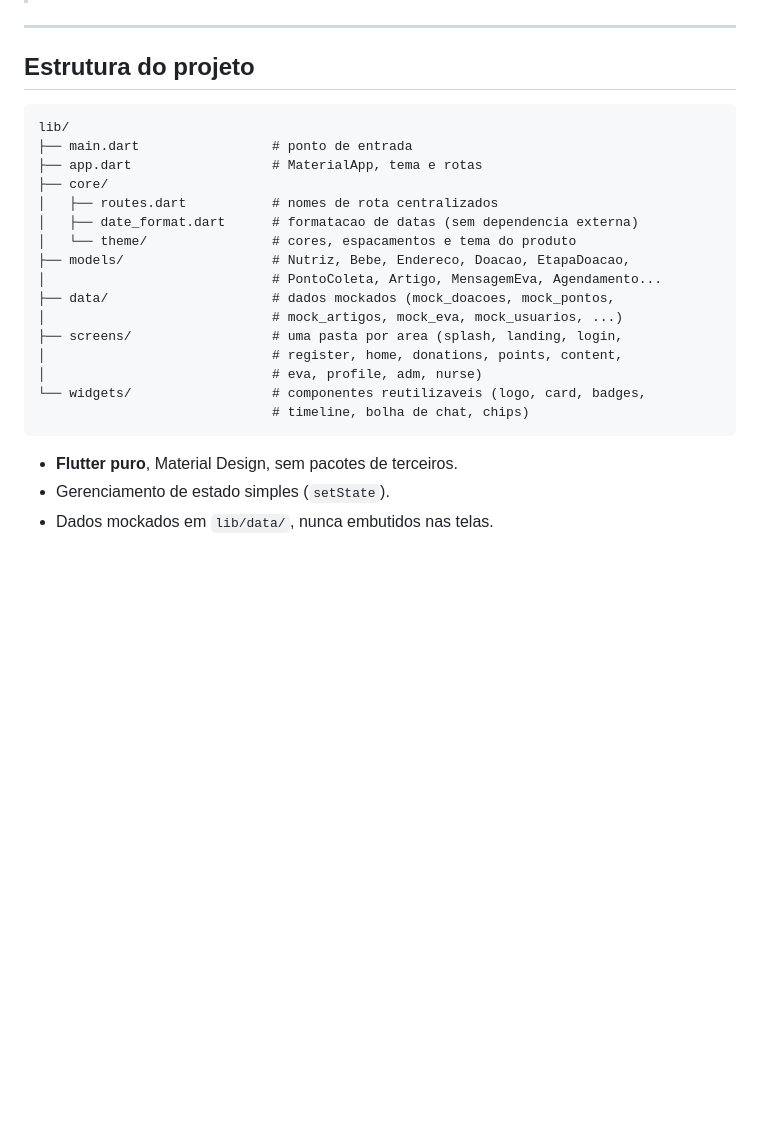
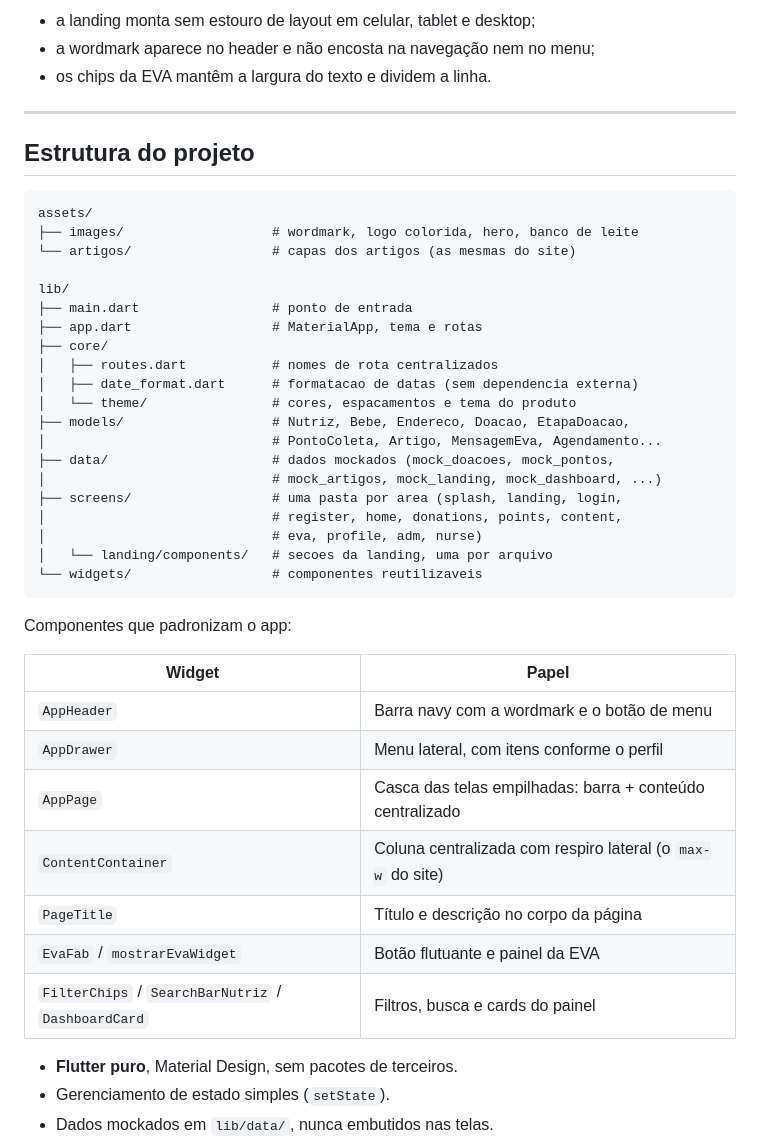
Before and after one commit to victoruizz/sprint-flutter-nutriz, a Markdown page: README.md, the part around one of its changes. GitHub-like rendering; blank space fills up the shorter version.

````diff
--- a/README.md
+++ b/README.md
@@ -126,9 +176,16 @@ flutter run
+- a landing monta sem estouro de layout em celular, tablet e desktop;
+- a wordmark aparece no header e não encosta na navegação nem no menu;
+- os chips da EVA mantêm a largura do texto e dividem a linha.
 
 ---
 
 ## Estrutura do projeto
 
 ```
+assets/
+├── images/                   # wordmark, logo colorida, hero, banco de leite
+└── artigos/                  # capas dos artigos (as mesmas do site)
+
 lib/
 ├── main.dart                 # ponto de entrada
 ├── app.dart                  # MaterialApp, tema e rotas
@@ -139,13 +196,25 @@ lib/
 ├── models/                   # Nutriz, Bebe, Endereco, Doacao, EtapaDoacao,
 │                             # PontoColeta, Artigo, MensagemEva, Agendamento...
 ├── data/                     # dados mockados (mock_doacoes, mock_pontos,
-│                             # mock_artigos, mock_eva, mock_usuarios, ...)
+│                             # mock_artigos, mock_landing, mock_dashboard, ...)
 ├── screens/                  # uma pasta por area (splash, landing, login,
 │                             # register, home, donations, points, content,
 │                             # eva, profile, adm, nurse)
-└── widgets/                  # componentes reutilizaveis (logo, card, badges,
-                              # timeline, bolha de chat, chips)
+│   └── landing/components/   # secoes da landing, uma por arquivo
+└── widgets/                  # componentes reutilizaveis
 ```
+
+Componentes que padronizam o app:
+
+| Widget | Papel |
+|---|---|
+| `AppHeader` | Barra navy com a wordmark e o botão de menu |
+| `AppDrawer` | Menu lateral, com itens conforme o perfil |
+| `AppPage` | Casca das telas empilhadas: barra + conteúdo centralizado |
+| `ContentContainer` | Coluna centralizada com respiro lateral (o `max-w` do site) |
+| `PageTitle` | Título e descrição no corpo da página |
+| `EvaFab` / `mostrarEvaWidget` | Botão flutuante e painel da EVA |
+| `FilterChips` / `SearchBarNutriz` / `DashboardCard` | Filtros, busca e cards do painel |
 
 - **Flutter puro**, Material Design, sem pacotes de terceiros.
 - Gerenciamento de estado simples (`setState`).
````
Also changed, not shown: other parts of README.md (+99 -49 lines).
